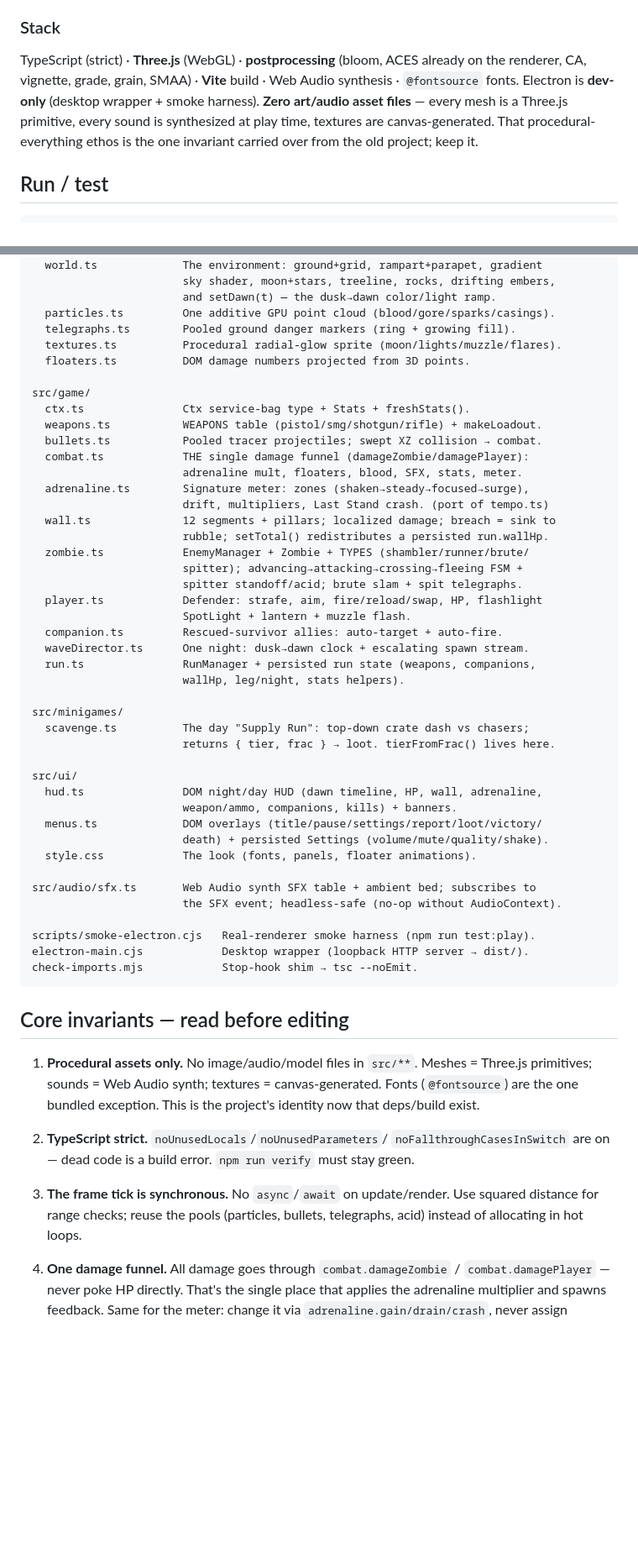
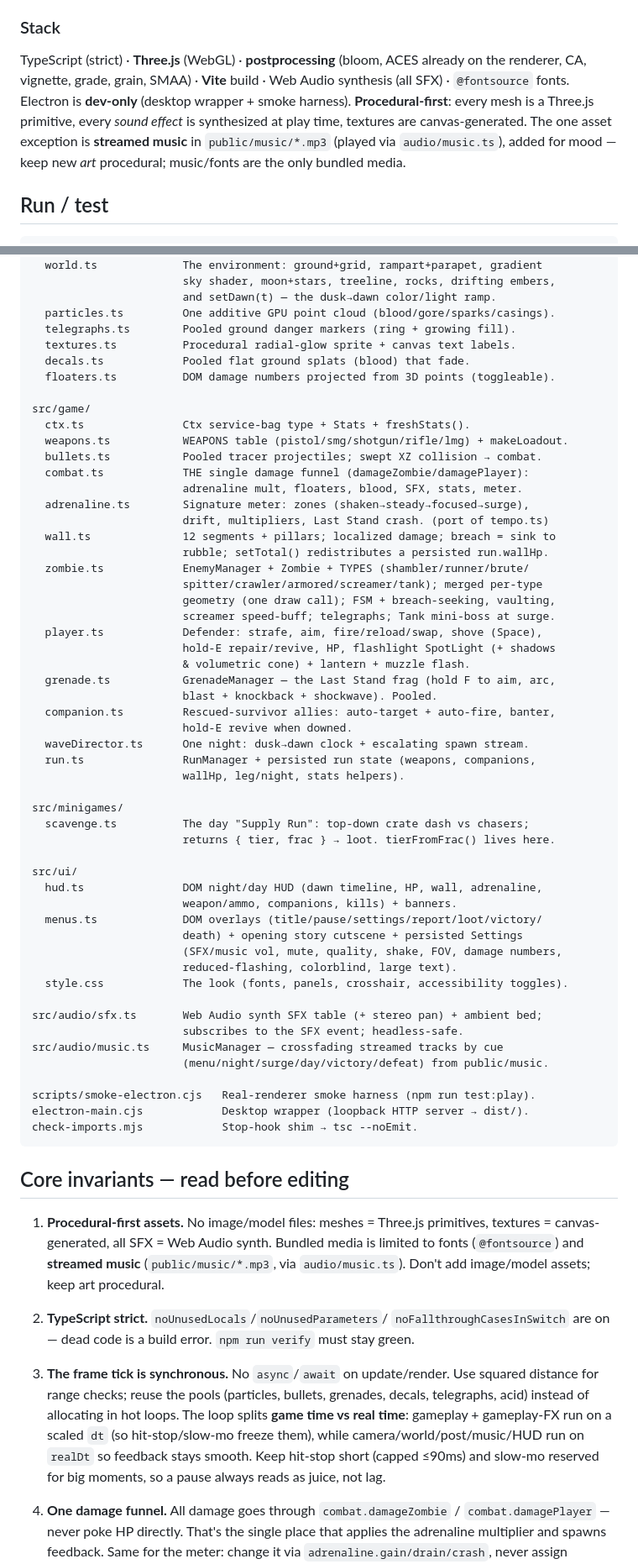
Before and after one commit to kjustin2/Wall-of-Dead, a Markdown page: CLAUDE.md, 2 parts joined by grey strips. Shown at 84% size. Drawn GitHub-style; blank space fills up the shorter version.

Commit message:
Batch 11: docs + final verify
- CLAUDE.md: music is now a bundled-media exception (public/music via
  audio/music.ts); documented new systems (music, decals, grenade, time-feel
  game-time vs real-time, new enemy types + merged geometry, expanded settings,
  controls) and invariants.
- POLISH-IDEAS.md: added a status section (implemented vs deferred).

Verified: tsc + vite build clean; real-renderer smoke runs the full 3-night run
to victory with 0 errors.

Co-Authored-By: Claude Opus 4.8 (1M context) <noreply@anthropic.com>

```diff
--- a/CLAUDE.md
+++ b/CLAUDE.md
@@ -30,11 +30,12 @@ Victory. The framework for more (multiple legs/nights) is in place but capped
 
 TypeScript (strict) · **Three.js** (WebGL) · **postprocessing** (bloom, ACES
 already on the renderer, CA, vignette, grade, grain, SMAA) · **Vite** build ·
-Web Audio synthesis · `@fontsource` fonts. Electron is **dev-only** (desktop
-wrapper + smoke harness). **Zero art/audio asset files** — every mesh is a
-Three.js primitive, every sound is synthesized at play time, textures are
-canvas-generated. That procedural-everything ethos is the one invariant carried
-over from the old project; keep it.
+Web Audio synthesis (all SFX) · `@fontsource` fonts. Electron is **dev-only**
+(desktop wrapper + smoke harness). **Procedural-first**: every mesh is a Three.js
+primitive, every *sound effect* is synthesized at play time, textures are
+canvas-generated. The one asset exception is **streamed music** in
+`public/music/*.mp3` (played via `audio/music.ts`), added for mood — keep new
+*art* procedural; music/fonts are the only bundled media.
 
 ## Run / test
 
@@ -96,12 +97,13 @@ src/render/
                        and setDawn(t) — the dusk→dawn color/light ramp.
   particles.ts         One additive GPU point cloud (blood/gore/sparks/casings).
   telegraphs.ts        Pooled ground danger markers (ring + growing fill).
-  textures.ts          Procedural radial-glow sprite (moon/lights/muzzle/flares).
-  floaters.ts          DOM damage numbers projected from 3D points.
+  textures.ts          Procedural radial-glow sprite + canvas text labels.
+  decals.ts            Pooled flat ground splats (blood) that fade.
+  floaters.ts          DOM damage numbers projected from 3D points (toggleable).
 
 src/game/
   ctx.ts               Ctx service-bag type + Stats + freshStats().
-  weapons.ts           WEAPONS table (pistol/smg/shotgun/rifle) + makeLoadout.
+  weapons.ts           WEAPONS table (pistol/smg/shotgun/rifle/lmg) + makeLoadout.
   bullets.ts           Pooled tracer projectiles; swept XZ collision → combat.
   combat.ts            THE single damage funnel (damageZombie/damagePlayer):
                        adrenaline mult, floaters, blood, SFX, stats, meter.
@@ -110,11 +112,16 @@ src/game/
   wall.ts              12 segments + pillars; localized damage; breach = sink to
                        rubble; setTotal() redistributes a persisted run.wallHp.
   zombie.ts            EnemyManager + Zombie + TYPES (shambler/runner/brute/
-                       spitter); advancing→attacking→crossing→fleeing FSM +
-                       spitter standoff/acid; brute slam + spit telegraphs.
-  player.ts            Defender: strafe, aim, fire/reload/swap, HP, flashlight
-                       SpotLight + lantern + muzzle flash.
-  companion.ts         Rescued-survivor allies: auto-target + auto-fire.
+                       spitter/crawler/armored/screamer/tank); merged per-type
+                       geometry (one draw call); FSM + breach-seeking, vaulting,
+                       screamer speed-buff; telegraphs; Tank mini-boss at surge.
+  player.ts            Defender: strafe, aim, fire/reload/swap, shove (Space),
+                       hold-E repair/revive, HP, flashlight SpotLight (+ shadows
+                       & volumetric cone) + lantern + muzzle flash.
+  grenade.ts           GrenadeManager — the Last Stand frag (hold F to aim, arc,
+                       blast + knockback + shockwave). Pooled.
+  companion.ts         Rescued-survivor allies: auto-target + auto-fire, banter,
+                       hold-E revive when downed.
   waveDirector.ts      One night: dusk→dawn clock + escalating spawn stream.
   run.ts               RunManager + persisted run state (weapons, companions,
                        wallHp, leg/night, stats helpers).
@@ -127,11 +134,15 @@ src/ui/
   hud.ts               DOM night/day HUD (dawn timeline, HP, wall, adrenaline,
                        weapon/ammo, companions, kills) + banners.
   menus.ts             DOM overlays (title/pause/settings/report/loot/victory/
-                       death) + persisted Settings (volume/mute/quality/shake).
-  style.css            The look (fonts, panels, floater animations).
+                       death) + opening story cutscene + persisted Settings
+                       (SFX/music vol, mute, quality, shake, FOV, damage numbers,
+                       reduced-flashing, colorblind, large text).
+  style.css            The look (fonts, panels, crosshair, accessibility toggles).
 
-src/audio/sfx.ts       Web Audio synth SFX table + ambient bed; subscribes to
-                       the SFX event; headless-safe (no-op without AudioContext).
+src/audio/sfx.ts       Web Audio synth SFX table (+ stereo pan) + ambient bed;
+                       subscribes to the SFX event; headless-safe.
+src/audio/music.ts     MusicManager — crossfading streamed tracks by cue
+                       (menu/night/surge/day/victory/defeat) from public/music.
 
 scripts/smoke-electron.cjs   Real-renderer smoke harness (npm run test:play).
 electron-main.cjs            Desktop wrapper (loopback HTTP server → dist/).
@@ -140,10 +151,11 @@ check-imports.mjs            Stop-hook shim → tsc --noEmit.
 
 ## Core invariants — read before editing
 
-1. **Procedural assets only.** No image/audio/model files in `src/**`. Meshes =
-   Three.js primitives; sounds = Web Audio synth; textures = canvas-generated.
-   Fonts (`@fontsource`) are the one bundled exception. This is the project's
-   identity now that deps/build exist.
+1. **Procedural-first assets.** No image/model files: meshes = Three.js
+   primitives, textures = canvas-generated, all SFX = Web Audio synth. Bundled
+   media is limited to fonts (`@fontsource`) and **streamed music**
+   (`public/music/*.mp3`, via `audio/music.ts`). Don't add image/model assets;
+   keep art procedural.
 
 2. **TypeScript strict.** `noUnusedLocals`/`noUnusedParameters`/
    `noFallthroughCasesInSwitch` are on — dead code is a build error. `npm run
@@ -151,7 +163,11 @@ check-imports.mjs            Stop-hook shim → tsc --noEmit.
 
 3. **The frame tick is synchronous.** No `async`/`await` on update/render. Use
    squared distance for range checks; reuse the pools (particles, bullets,
-   telegraphs, acid) instead of allocating in hot loops.
+   grenades, decals, telegraphs, acid) instead of allocating in hot loops. The
+   loop splits **game time vs real time**: gameplay + gameplay-FX run on a scaled
+   `dt` (so hit-stop/slow-mo freeze them), while camera/world/post/music/HUD run
+   on `realDt` so feedback stays smooth. Keep hit-stop short (capped ≤90ms) and
+   slow-mo reserved for big moments, so a pause always reads as juice, not lag.
 
 4. **One damage funnel.** All damage goes through `combat.damageZombie` /
    `combat.damagePlayer` — never poke HP directly. That's the single place that
```
Also changed, not shown: POLISH-IDEAS.md (+31 -0 lines).
